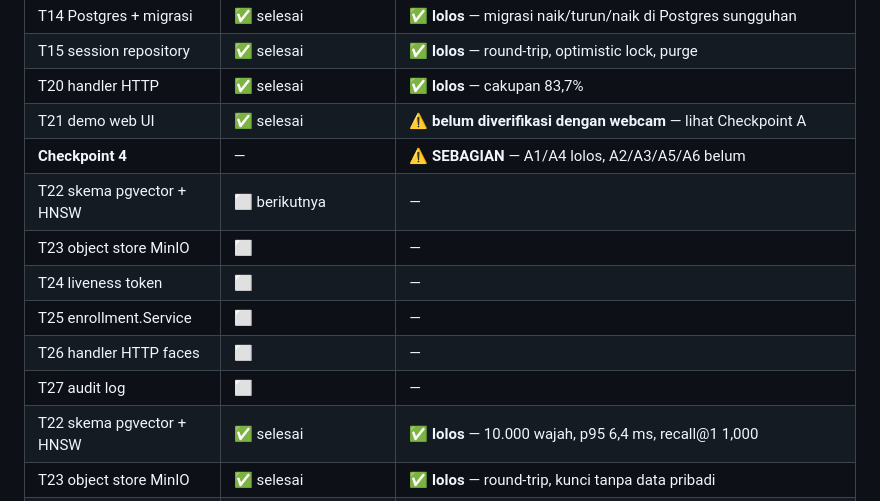
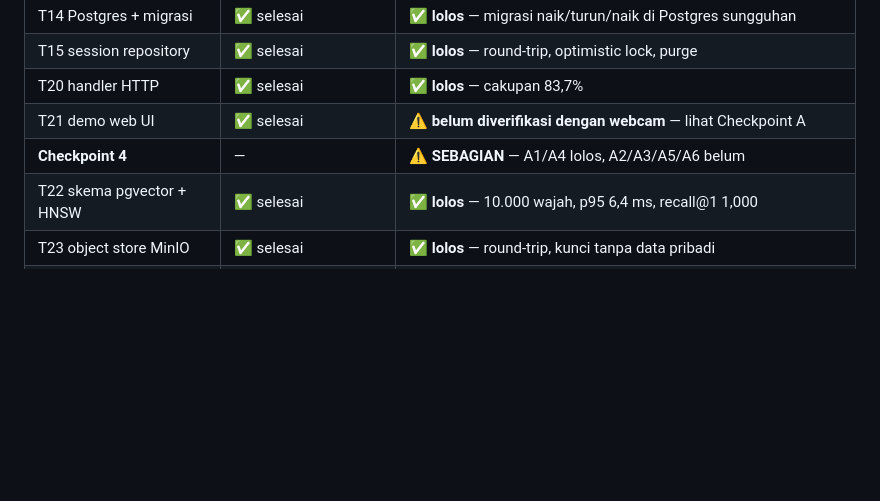
Before and after one commit to abdelrazzaq19/liveness_app, a Markdown page: tasks/todo.md, the part around the change. Drawn GitHub-style; blank space fills up the shorter version.

Commit message:
docs(todo): hapus enam baris T22-T27 yang terduplikasi
Baris untuk Milestone B muncul dua kali: sekali sebagai belum dikerjakan dari
sebelum fase itu dimulai, sekali sebagai selesai. Saya menambahkan yang baru
tanpa menghapus yang lama.

Tabel yang menyatakan satu task sekaligus selesai dan belum tidak sekadar
berantakan; ia persis jenis kebohongan yang saya keluhkan tentang tabel ini
beberapa commit lalu, dan orang memakainya untuk memutuskan apa yang harus
dikerjakan berikutnya.

Co-Authored-By: Claude Opus 5 <noreply@anthropic.com>

```diff
--- a/tasks/todo.md
+++ b/tasks/todo.md
@@ -38,12 +38,6 @@ Semua perintah dijalankan dari root project. `dev` merujuk ke service dev di `co
 | T20 handler HTTP | ✅ selesai | ✅ **lolos** — cakupan 83,7% |
 | T21 demo web UI | ✅ selesai | ⚠ **belum diverifikasi dengan webcam** — lihat Checkpoint A |
 | **Checkpoint 4** | — | ⚠ **SEBAGIAN** — A1/A4 lolos, A2/A3/A5/A6 belum |
-| T22 skema pgvector + HNSW | ⬜ berikutnya | — |
-| T23 object store MinIO | ⬜ | — |
-| T24 liveness token | ⬜ | — |
-| T25 enrollment.Service | ⬜ | — |
-| T26 handler HTTP faces | ⬜ | — |
-| T27 audit log | ⬜ | — |
 | T22 skema pgvector + HNSW | ✅ selesai | ✅ **lolos** — 10.000 wajah, p95 6,4 ms, recall@1 1,000 |
 | T23 object store MinIO | ✅ selesai | ✅ **lolos** — round-trip, kunci tanpa data pribadi |
 | T24 liveness token | ✅ selesai | ✅ **lolos** — 8 goroutine berlomba, tepat 1 menang |
```
